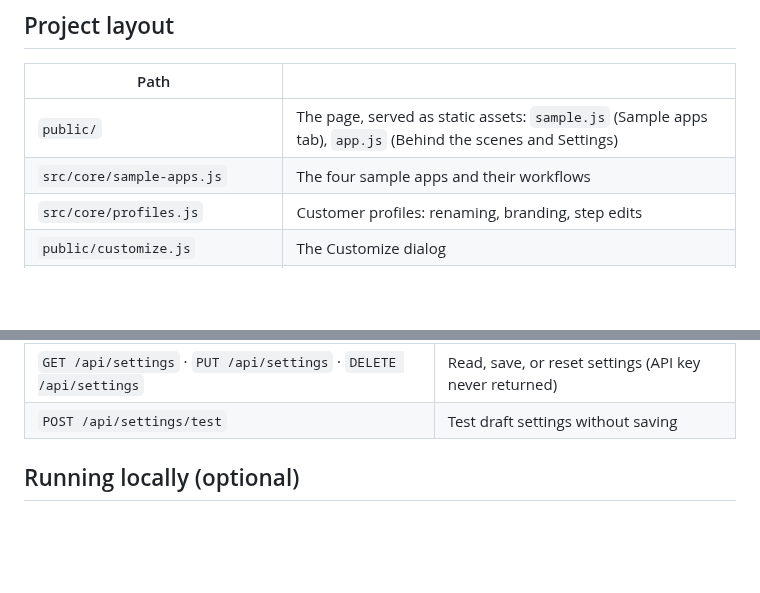
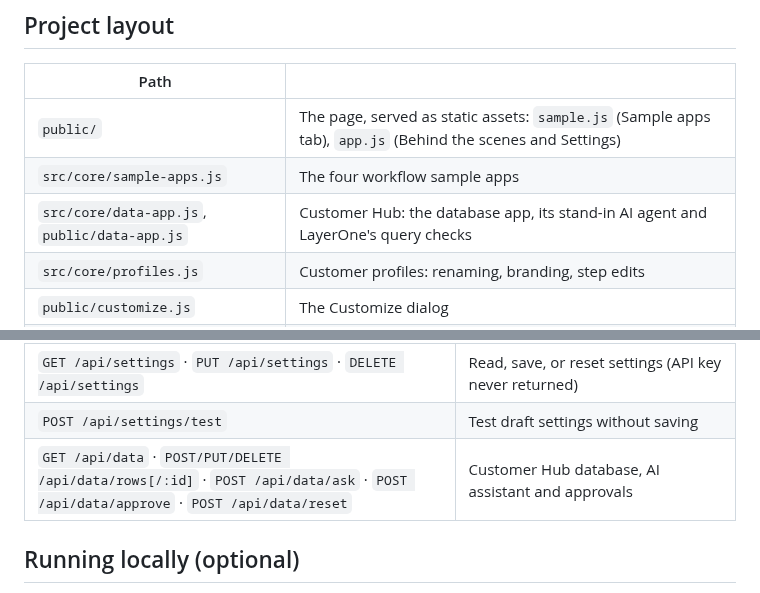
Before and after one commit to tkarol/layerOne-Demo, a Markdown page: README.md, 2 parts joined by grey strips. GitHub-like rendering; blank space fills up the shorter version.

```diff
--- a/README.md
+++ b/README.md
@@ -237,7 +259,8 @@ What happens in Live mode depends on the policies configured in your LayerOne te
 | Path | |
 | --- | --- |
 | `public/` | The page, served as static assets: `sample.js` (Sample apps tab), `app.js` (Behind the scenes and Settings) |
-| `src/core/sample-apps.js` | The four sample apps and their workflows |
+| `src/core/sample-apps.js` | The four workflow sample apps |
+| `src/core/data-app.js`, `public/data-app.js` | Customer Hub: the database app, its stand-in AI agent and LayerOne's query checks |
 | `src/core/profiles.js` | Customer profiles: renaming, branding, step edits |
 | `public/customize.js` | The Customize dialog |
 | `src/worker.js` | Cloudflare Worker entry + Durable Object storage |
@@ -257,6 +280,7 @@ What happens in Live mode depends on the policies configured in your LayerOne te
 | `GET /api/config` | Mode, endpoints, model (no secrets) |
 | `GET /api/settings` · `PUT /api/settings` · `DELETE /api/settings` | Read, save, or reset settings (API key never returned) |
 | `POST /api/settings/test` | Test draft settings without saving |
+| `GET /api/data` · `POST/PUT/DELETE /api/data/rows[/:id]` · `POST /api/data/ask` · `POST /api/data/approve` · `POST /api/data/reset` | Customer Hub database, AI assistant and approvals |
 
 ## Running locally (optional)
 
```
Also changed, not shown: other parts of README.md (+22 -0 lines), docs/customer-hub.png (added), 7 other files.
